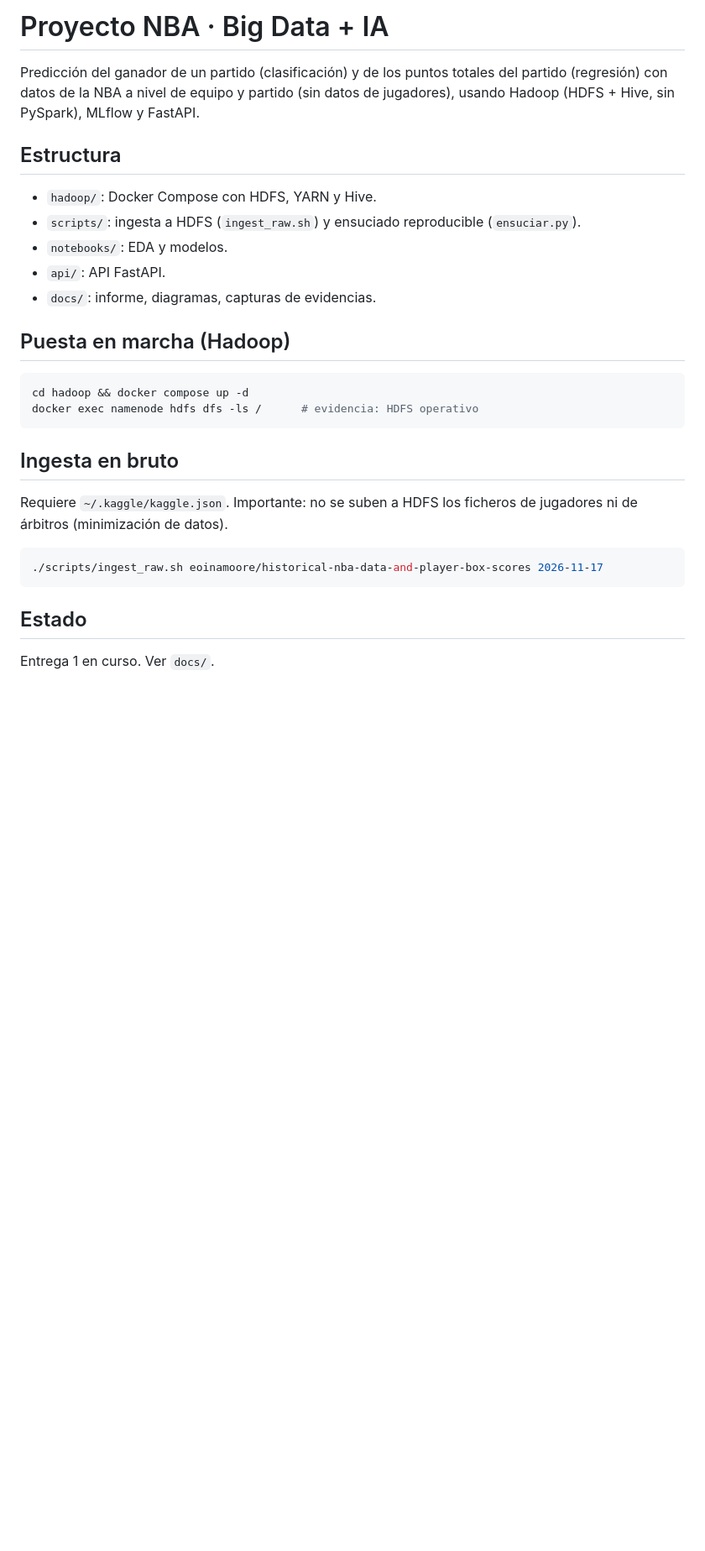
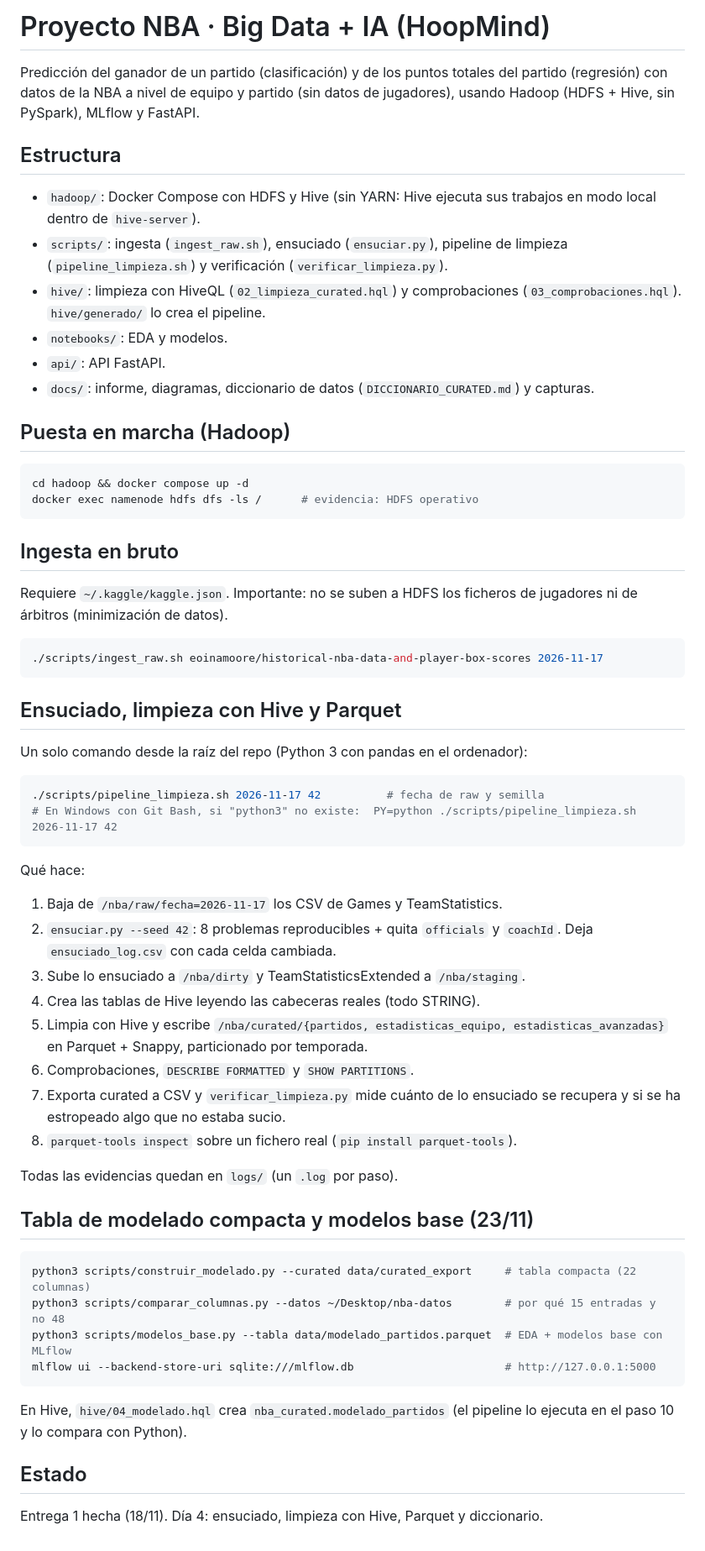
Before and after one commit to aimardf/proyecto-nba-bigdata-ia, a Markdown page: README.md, the part around the change. Shown at 84% size. GitHub-like rendering; blank space fills up the shorter version.

````diff
--- a/README.md
+++ b/README.md
@@ -1,13 +1,14 @@
-# Proyecto NBA · Big Data + IA
+# Proyecto NBA · Big Data + IA (HoopMind)
 
 Predicción del ganador de un partido (clasificación) y de los puntos totales del partido (regresión) con datos de la NBA a nivel de equipo y partido (sin datos de jugadores), usando Hadoop (HDFS + Hive, sin PySpark), MLflow y FastAPI.
 
 ## Estructura
-- `hadoop/`: Docker Compose con HDFS, YARN y Hive.
-- `scripts/`: ingesta a HDFS (`ingest_raw.sh`) y ensuciado reproducible (`ensuciar.py`).
+- `hadoop/`: Docker Compose con HDFS y Hive (sin YARN: Hive ejecuta sus trabajos en modo local dentro de `hive-server`).
+- `scripts/`: ingesta (`ingest_raw.sh`), ensuciado (`ensuciar.py`), pipeline de limpieza (`pipeline_limpieza.sh`) y verificación (`verificar_limpieza.py`).
+- `hive/`: limpieza con HiveQL (`02_limpieza_curated.hql`) y comprobaciones (`03_comprobaciones.hql`). `hive/generado/` lo crea el pipeline.
 - `notebooks/`: EDA y modelos.
 - `api/`: API FastAPI.
-- `docs/`: informe, diagramas, capturas de evidencias.
+- `docs/`: informe, diagramas, diccionario de datos (`DICCIONARIO_CURATED.md`) y capturas.
 
 ## Puesta en marcha (Hadoop)
 ```bash
@@ -21,5 +22,32 @@ Requiere `~/.kaggle/kaggle.json`. Importante: no se suben a HDFS los ficheros de
 ./scripts/ingest_raw.sh eoinamoore/historical-nba-data-and-player-box-scores 2026-11-17
 ```
 
+## Ensuciado, limpieza con Hive y Parquet
+Un solo comando desde la raíz del repo (Python 3 con pandas en el ordenador):
+```bash
+./scripts/pipeline_limpieza.sh 2026-11-17 42          # fecha de raw y semilla
+# En Windows con Git Bash, si "python3" no existe:  PY=python ./scripts/pipeline_limpieza.sh 2026-11-17 42
+```
+Qué hace:
+1. Baja de `/nba/raw/fecha=2026-11-17` los CSV de Games y TeamStatistics.
+2. `ensuciar.py --seed 42`: 8 problemas reproducibles + quita `officials` y `coachId`. Deja `ensuciado_log.csv` con cada celda cambiada.
+3. Sube lo ensuciado a `/nba/dirty` y TeamStatisticsExtended a `/nba/staging`.
+4. Crea las tablas de Hive leyendo las cabeceras reales (todo STRING).
+5. Limpia con Hive y escribe `/nba/curated/{partidos, estadisticas_equipo, estadisticas_avanzadas}` en Parquet + Snappy, particionado por temporada.
+6. Comprobaciones, `DESCRIBE FORMATTED` y `SHOW PARTITIONS`.
+7. Exporta curated a CSV y `verificar_limpieza.py` mide cuánto de lo ensuciado se recupera y si se ha estropeado algo que no estaba sucio.
+8. `parquet-tools inspect` sobre un fichero real (`pip install parquet-tools`).
+
+Todas las evidencias quedan en `logs/` (un `.log` por paso).
+
+## Tabla de modelado compacta y modelos base (23/11)
+```bash
+python3 scripts/construir_modelado.py --curated data/curated_export     # tabla compacta (22 columnas)
+python3 scripts/comparar_columnas.py --datos ~/Desktop/nba-datos        # por qué 15 entradas y no 48
+python3 scripts/modelos_base.py --tabla data/modelado_partidos.parquet  # EDA + modelos base con MLflow
+mlflow ui --backend-store-uri sqlite:///mlflow.db                       # http://127.0.0.1:5000
+```
+En Hive, `hive/04_modelado.hql` crea `nba_curated.modelado_partidos` (el pipeline lo ejecuta en el paso 10 y lo compara con Python).
+
 ## Estado
-Entrega 1 en curso. Ver `docs/`.
+Entrega 1 hecha (18/11). Día 4: ensuciado, limpieza con Hive, Parquet y diccionario.
````
Also changed, not shown: docs/DICCIONARIO_CURATED.md (added, +157 -0 lines), docs/eda/correlaciones.png (added), docs/eda/salidas_por_temporada.png (added), 15 other files.
